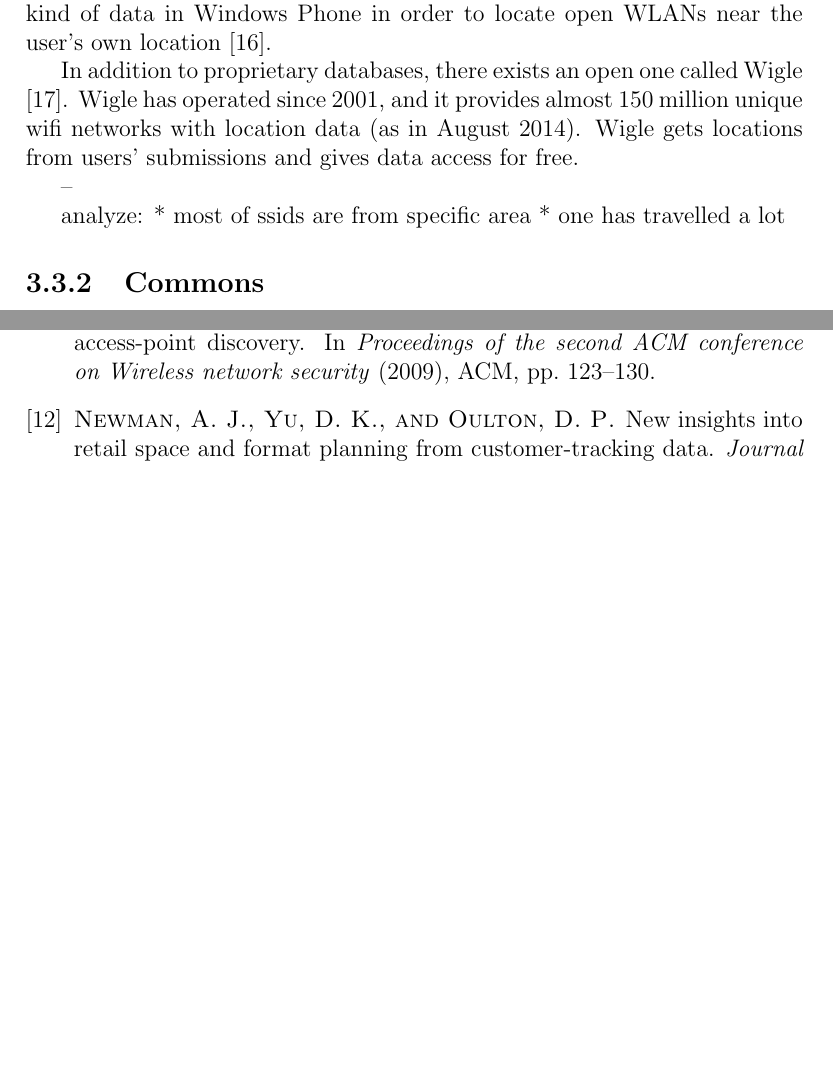
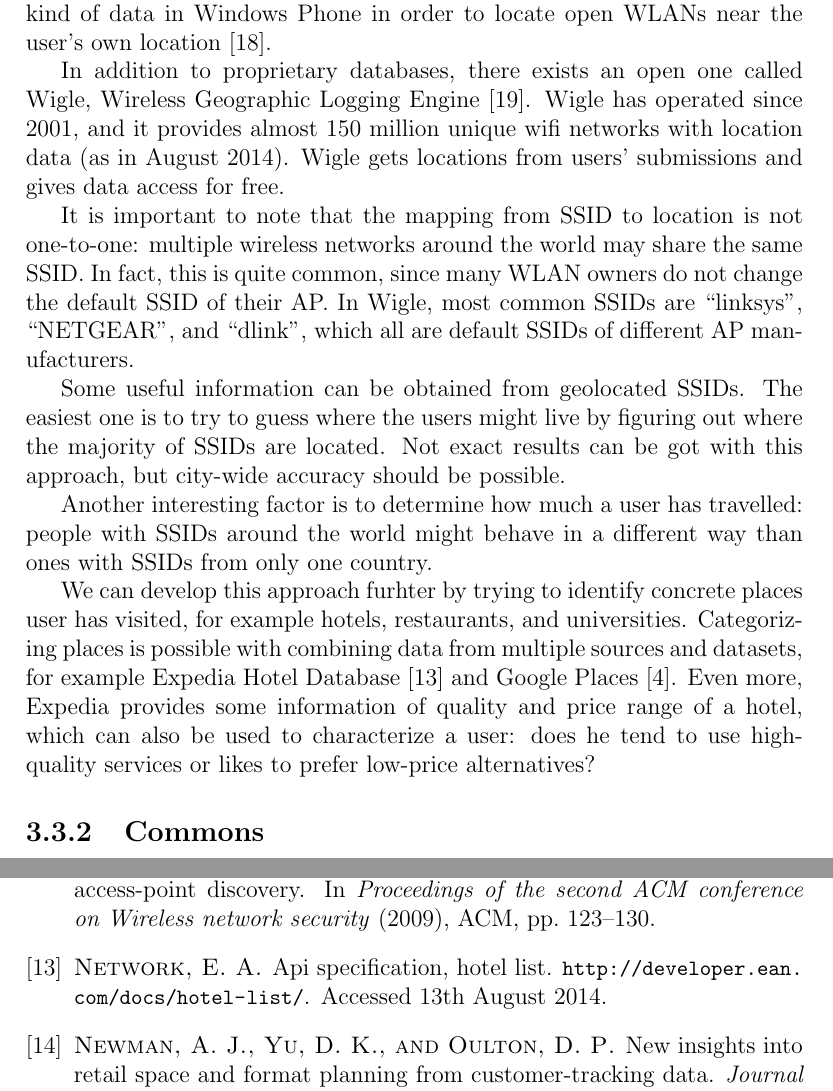
Before and after one commit to pekko/masterthesis, a LaTeX thesis (tex/thesis.tex): two parts of pages 20 and 27 of 27 before the commit and two parts of pages 20 and 28 of 28 after it, joined at a grey line, cut so that both start at the same text, the shorter picture padded with empty space. Compiled offline with pdfLaTeX; the source files are stored in an older character set and shown here as Unicode.

Commit message:
wifi geolocation

```diff
--- a/tex/thesis.tex
+++ b/tex/thesis.tex
@@ -610,13 +610,15 @@ The solution for this problem is simple and straightforward. A collecting device
 
 Also both of above-explained use cases have been implemented. Google uses WLAN locations with its Android operating system to provide location data based on networks it finds around \cite{google_wifi_collection}. Nokia and Microsoft use same kind of data in Windows Phone in order to locate open WLANs near the user's own location \cite{nokia_datasense}.
 
-In addition to proprietary databases, there exists an open one called Wigle \cite{wigle}. Wigle has operated since 2001, and it provides almost 150 million unique wifi networks with location data (as in August 2014). Wigle gets locations from users' submissions and gives data access for free.
+In addition to proprietary databases, there exists an open one called Wigle, Wireless Geographic Logging Engine \cite{wigle}. Wigle has operated since 2001, and it provides almost 150 million unique wifi networks with location data (as in August 2014). Wigle gets locations from users' submissions and gives data access for free.
 
---
+It is important to note that the mapping from SSID to location is not one-to-one: multiple wireless networks around the world may share the same SSID. In fact, this is quite common, since many WLAN owners do not change the default SSID of their AP. In Wigle, most common SSIDs are ``linksys'', ``NETGEAR'', and ``dlink'', which all are default SSIDs of different AP manufacturers.
 
-analyze:
-* most of ssids are from specific area
-* one has travelled a lot
+Some useful information can be obtained from geolocated SSIDs. The easiest one is to try to guess where the users might live by figuring out where the majority of SSIDs are located. Not exact results can be got with this approach, but city-wide accuracy should be possible.
+
+Another interesting factor is to determine how much a user has travelled: people with SSIDs around the world might behave in a different way than ones with SSIDs from only one country.
+
+We can develop this approach furhter by trying to identify concrete places user has visited, for example hotels, restaurants, and universities. Categorizing places is possible with combining data from multiple sources and datasets, for example Expedia Hotel Database \cite{expedia_hotel_db} and Google Places \cite{google_places}. Even more, Expedia provides some information of quality and price range of a hotel, which can also be used to characterize a user: does he tend to use high-quality services or likes to prefer low-price alternatives?
 
 \subsection{Commons}
 \label{subsec:ssid_commons}
```
Also changed, not shown: tex/sources.bib (+16 -0 lines).
